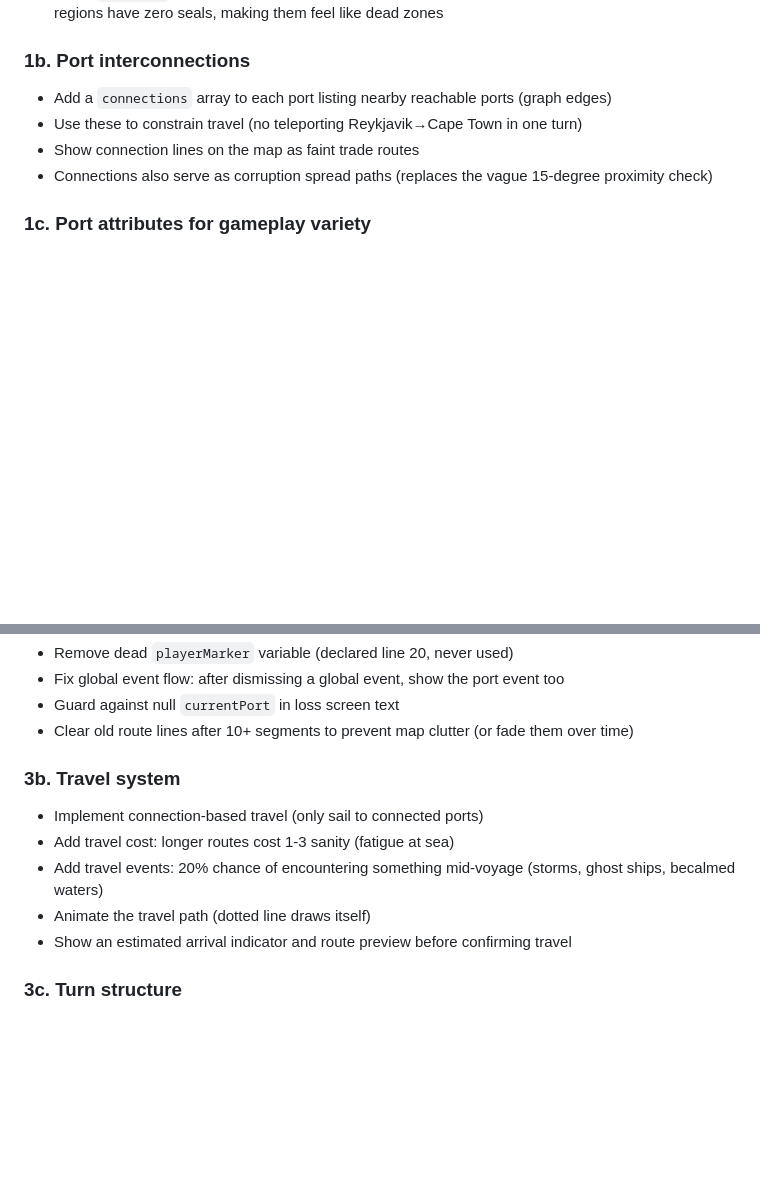
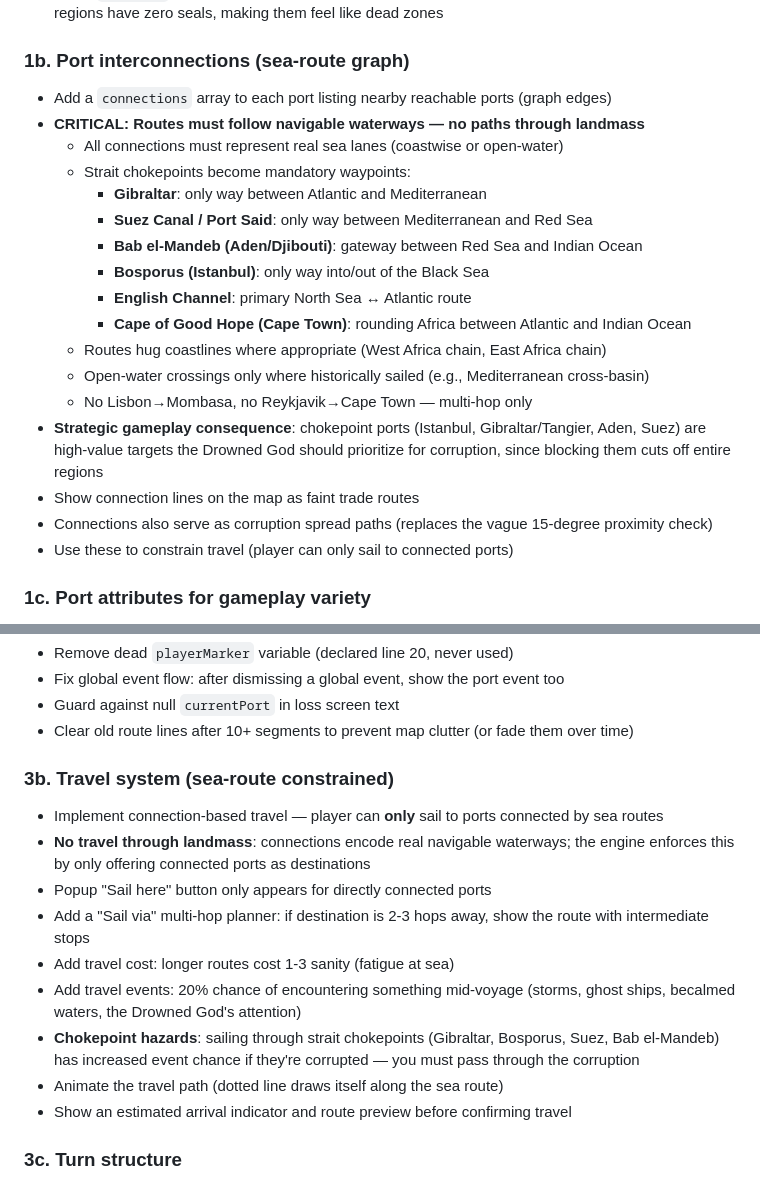
Before and after one commit to magilemonai/vigilant-telegram, a Markdown page: PLAN.md, 2 parts joined by grey strips. Rendered like a GitHub page; blank space fills up the shorter version.

Commit message:
Update plan: sea-route constraints, no travel through landmass
Add navigable waterway requirements to the connections graph design.
Routes must follow real sea lanes, with strait chokepoints (Gibraltar,
Suez, Bosporus, Bab el-Mandeb, Cape of Good Hope) as mandatory
waypoints. Chokepoints become strategic corruption targets.

https://claude.ai/code/session_017TyssqgddxrNtbfCankJR2

```diff
--- a/PLAN.md
+++ b/PLAN.md
@@ -15,11 +15,24 @@ Every file, every system, made better. Organized by file, then by priority.
   - **Mediterranean**: Tangier, Split, Beirut's neighbor Tripoli (Lebanon)
 - Add a `sealSite` in the Middle East (Muscat) and Southern Africa (Cape Town) — currently those regions have zero seals, making them feel like dead zones
 
-### 1b. Port interconnections
+### 1b. Port interconnections (sea-route graph)
 - Add a `connections` array to each port listing nearby reachable ports (graph edges)
-- Use these to constrain travel (no teleporting Reykjavik→Cape Town in one turn)
+- **CRITICAL: Routes must follow navigable waterways — no paths through landmass**
+  - All connections must represent real sea lanes (coastwise or open-water)
+  - Strait chokepoints become mandatory waypoints:
+    - **Gibraltar**: only way between Atlantic and Mediterranean
+    - **Suez Canal / Port Said**: only way between Mediterranean and Red Sea
+    - **Bab el-Mandeb (Aden/Djibouti)**: gateway between Red Sea and Indian Ocean
+    - **Bosporus (Istanbul)**: only way into/out of the Black Sea
+    - **English Channel**: primary North Sea ↔ Atlantic route
+    - **Cape of Good Hope (Cape Town)**: rounding Africa between Atlantic and Indian Ocean
+  - Routes hug coastlines where appropriate (West Africa chain, East Africa chain)
+  - Open-water crossings only where historically sailed (e.g., Mediterranean cross-basin)
+  - No Lisbon→Mombasa, no Reykjavik→Cape Town — multi-hop only
+- **Strategic gameplay consequence**: chokepoint ports (Istanbul, Gibraltar/Tangier, Aden, Suez) are high-value targets the Drowned God should prioritize for corruption, since blocking them cuts off entire regions
 - Show connection lines on the map as faint trade routes
 - Connections also serve as corruption spread paths (replaces the vague 15-degree proximity check)
+- Use these to constrain travel (player can only sail to connected ports)
 
 ### 1c. Port attributes for gameplay variety
 - Add `resources` field: `"fuel" | "lore" | "sanctuary" | "trade"` — gives ports mechanical identity
@@ -85,11 +98,15 @@ Every file, every system, made better. Organized by file, then by priority.
 - Guard against null `currentPort` in loss screen text
 - Clear old route lines after 10+ segments to prevent map clutter (or fade them over time)
 
-### 3b. Travel system
-- Implement connection-based travel (only sail to connected ports)
+### 3b. Travel system (sea-route constrained)
+- Implement connection-based travel — player can **only** sail to ports connected by sea routes
+- **No travel through landmass**: connections encode real navigable waterways; the engine enforces this by only offering connected ports as destinations
+- Popup "Sail here" button only appears for directly connected ports
+- Add a "Sail via" multi-hop planner: if destination is 2-3 hops away, show the route with intermediate stops
 - Add travel cost: longer routes cost 1-3 sanity (fatigue at sea)
-- Add travel events: 20% chance of encountering something mid-voyage (storms, ghost ships, becalmed waters)
-- Animate the travel path (dotted line draws itself)
+- Add travel events: 20% chance of encountering something mid-voyage (storms, ghost ships, becalmed waters, the Drowned God's attention)
+- **Chokepoint hazards**: sailing through strait chokepoints (Gibraltar, Bosporus, Suez, Bab el-Mandeb) has increased event chance if they're corrupted — you must pass through the corruption
+- Animate the travel path (dotted line draws itself along the sea route)
 - Show an estimated arrival indicator and route preview before confirming travel
 
 ### 3c. Turn structure
```
